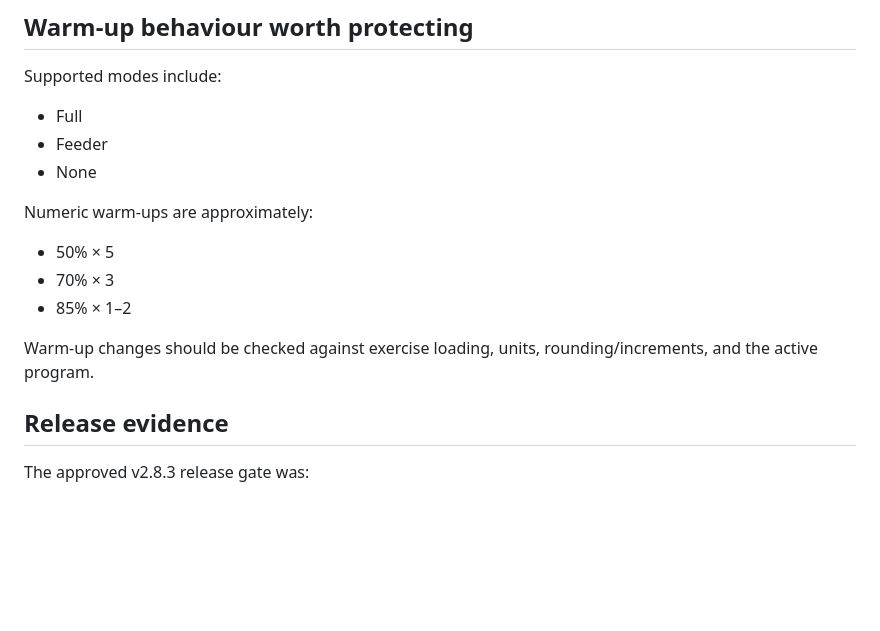
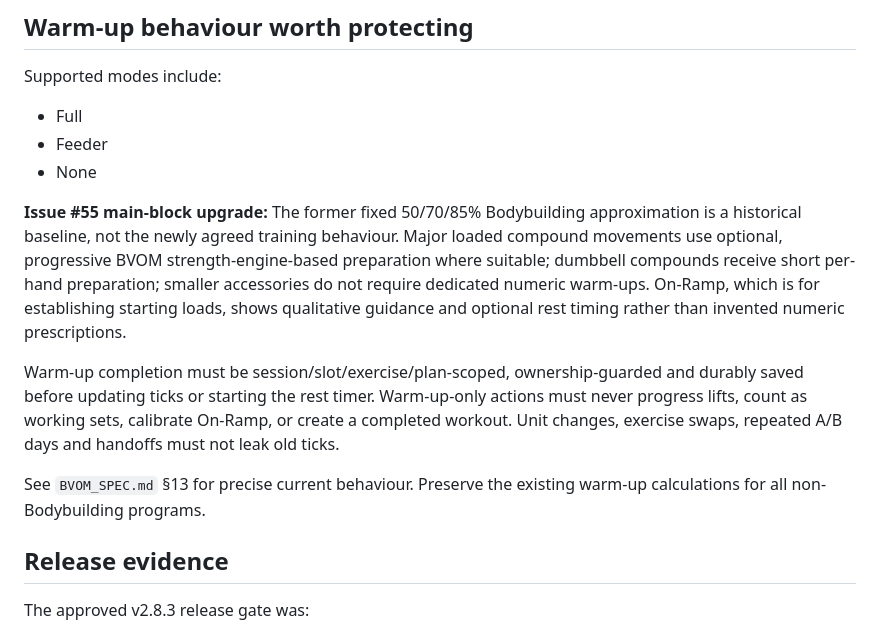
Before and after one commit to bvomstrength-cloud/bvom-strength, a Markdown page: AGENTS.md, the part around the change. Drawn GitHub-style; blank space fills up the shorter version.

Commit message:
docs(bb): align development guide with owner-approved progressive warm-up design

```diff
--- a/AGENTS.md
+++ b/AGENTS.md
@@ -158,13 +158,11 @@ Supported modes include:
 - Feeder
 - None
 
-Numeric warm-ups are approximately:
+**Issue #55 main-block upgrade:** The former fixed 50/70/85% Bodybuilding approximation is a historical baseline, not the newly agreed training behaviour. Major loaded compound movements use optional, progressive BVOM strength-engine-based preparation where suitable; dumbbell compounds receive short per-hand preparation; smaller accessories do not require dedicated numeric warm-ups. On-Ramp, which is for establishing starting loads, shows qualitative guidance and optional rest timing rather than invented numeric prescriptions.
 
-- 50% × 5
-- 70% × 3
-- 85% × 1–2
+Warm-up completion must be session/slot/exercise/plan-scoped, ownership-guarded and durably saved before updating ticks or starting the rest timer. Warm-up-only actions must never progress lifts, count as working sets, calibrate On-Ramp, or create a completed workout. Unit changes, exercise swaps, repeated A/B days and handoffs must not leak old ticks.
 
-Warm-up changes should be checked against exercise loading, units, rounding/increments, and the active program.
+See `BVOM_SPEC.md` §13 for precise current behaviour. Preserve the existing warm-up calculations for all non-Bodybuilding programs.
 
 ## Release evidence
 
```
